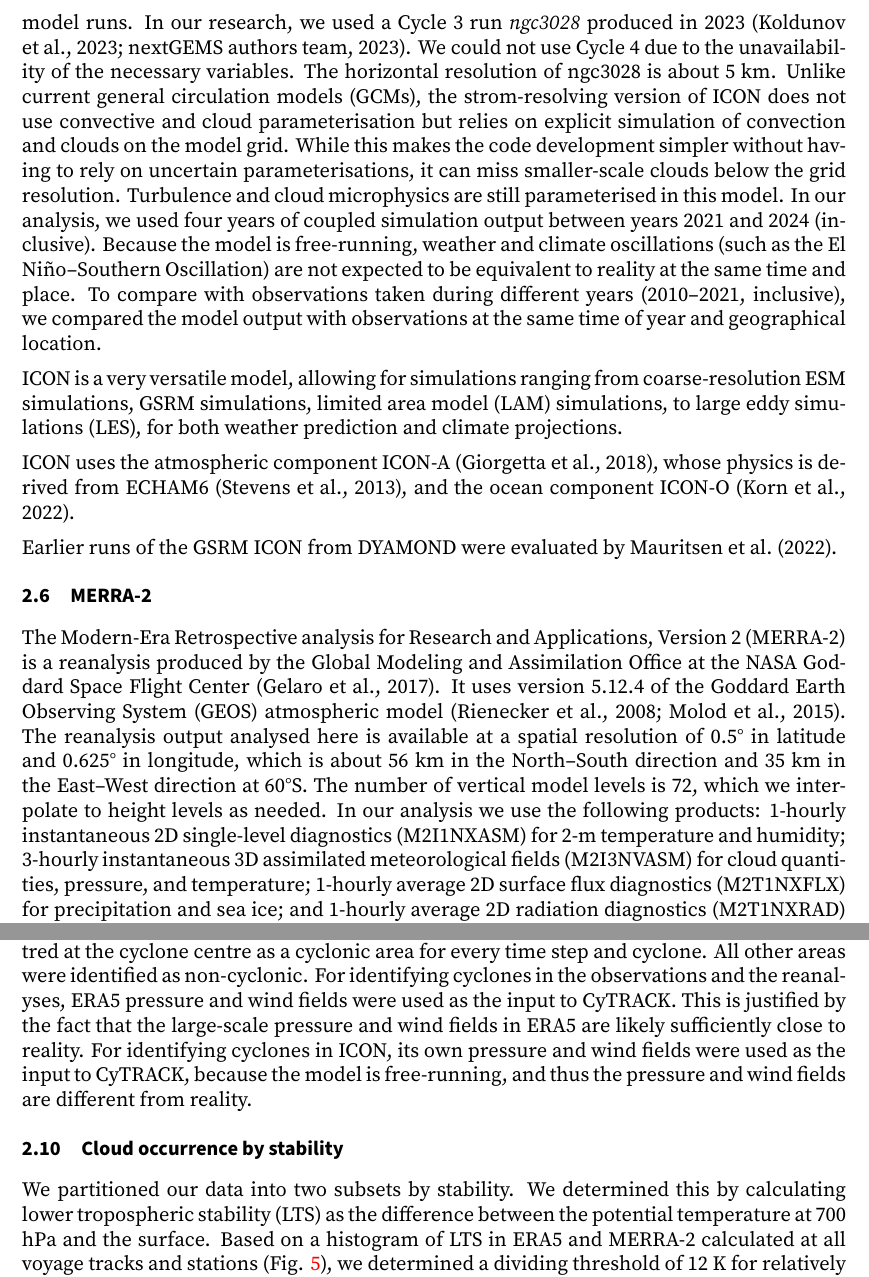
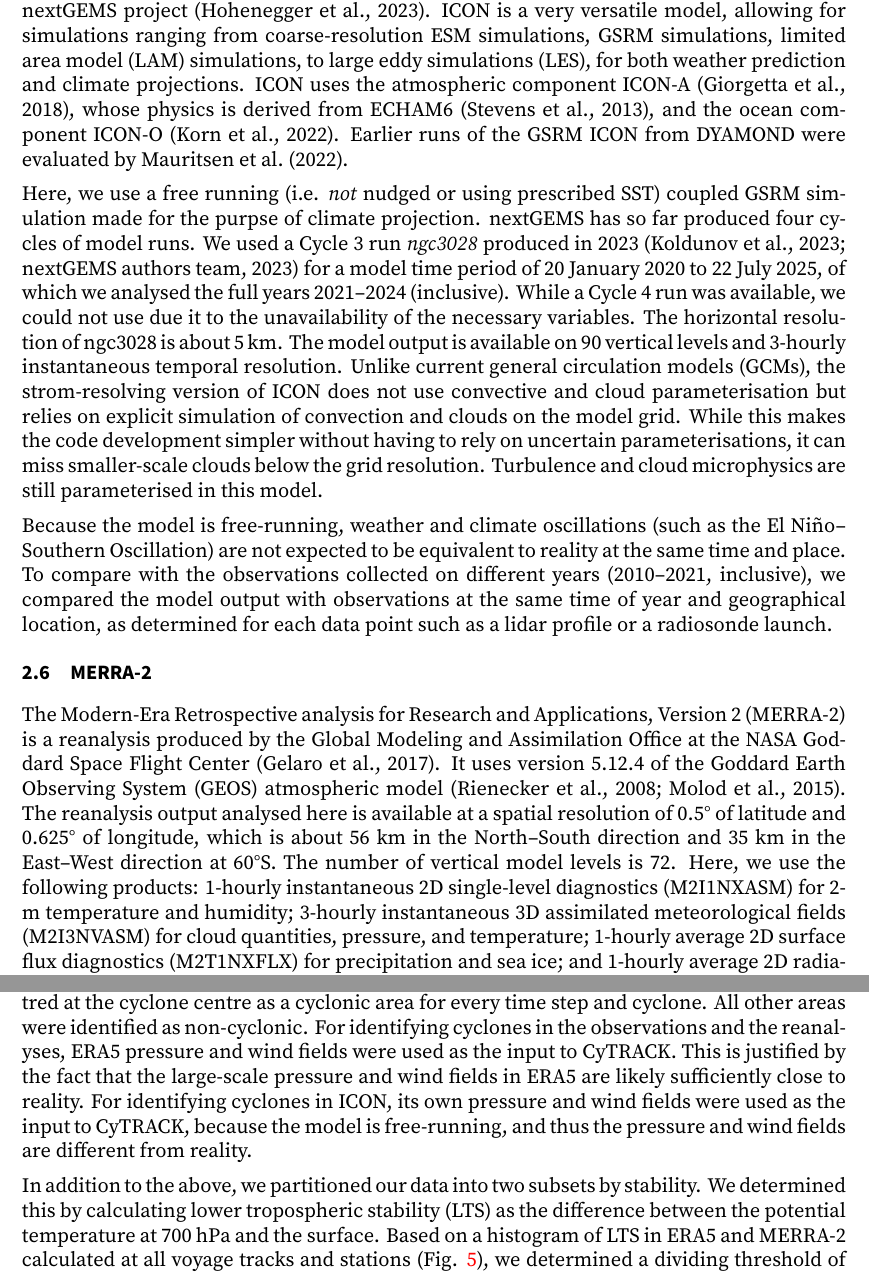
Before and after one commit to peterkuma/icon-so-2024-paper, a LaTeX document (manuscript.tex): two parts of pages 10 and 11 of 30 before the commit and two parts of pages 10 and 12 of 30 after it, joined at a grey line, cut so that both start at the same text. Compiled offline with XeLaTeX.

Commit message:
Restructuring methods

```diff
--- a/manuscript.tex
+++ b/manuscript.tex
@@ -462,35 +463,37 @@ instrument on the PS81/3 voyage.
 \subsection{ICON}
 
 A coupled (atmosphere--ocean) GSRM version of the ICON model is in development
-by the nextGEMS project \citep{hohenegger2023}. nextGEMS has so far produced
-four cycles of model runs. In our research, we used a Cycle 3 run
-\emph{ngc3028} produced in 2023 \citep{nextgems2023a,nextgems2023b}. We could
-not use Cycle 4 due to the unavailability of the necessary variables. The
-horizontal resolution of ngc3028 is about 5 km.  Unlike current general
-circulation models (GCMs), the strom-resolving version of ICON does not use
-convective and cloud parameterisation but relies on explicit simulation of
+by the nextGEMS project \citep{hohenegger2023}. ICON is a very versatile model,
+allowing for simulations ranging from coarse-resolution ESM simulations, GSRM
+simulations, limited area model (LAM) simulations, to large eddy simulations
+(LES), for both weather prediction and climate projections. ICON uses the
+atmospheric component ICON-A \citep{giorgetta2018}, whose physics is derived
+from ECHAM6 \citep{stevens2013}, and the ocean component ICON-O
+\citep{korn2022}. Earlier runs of the GSRM ICON from DYAMOND were evaluated by
+\cite{mauritsen2022}.
+
+Here, we use a free running (i.e. \emph{not} nudged or using prescribed SST)
+coupled GSRM simulation made for the purpse of climate projection.  nextGEMS
+has so far produced four cycles of model runs. We used a Cycle 3 run
+\emph{ngc3028} produced in 2023 \citep{nextgems2023a,nextgems2023b} for a model
+time period of 20 January 2020 to 22 July 2025, of which we analysed the full
+years 2021--2024 (inclusive). While a Cycle 4 run was available, we could not
+use due it to the unavailability of the necessary variables. The horizontal
+resolution of ngc3028 is about 5 km.  The model output is available on 90
+vertical levels and 3-hourly instantaneous temporal resolution.  Unlike current
+general circulation models (GCMs), the strom-resolving version of ICON does not
+use convective and cloud parameterisation but relies on explicit simulation of
 convection and clouds on the model grid. While this makes the code development
 simpler without having to rely on uncertain parameterisations, it can miss
 smaller-scale clouds below the grid resolution.  Turbulence and cloud
-microphysics are still parameterised in this model. In our analysis, we used
-four years of coupled simulation output between years 2021 and 2024
-(inclusive). Because the model is free-running, weather and climate
-oscillations (such as the El Niño--Southern Oscillation) are not expected to be
-equivalent to reality at the same time and place. To compare with observations
-taken during different years (2010--2021, inclusive), we compared the model
-output with observations at the same time of year and geographical location.
+microphysics are still parameterised in this model.
 
-ICON is a very versatile model, allowing for simulations ranging from
-coarse-resolution ESM simulations, GSRM simulations, limited area model (LAM)
-simulations, to large eddy simulations (LES), for both weather prediction and
-climate projections.
-
-ICON uses the atmospheric component ICON-A \citep{giorgetta2018}, whose physics
-is derived from ECHAM6 \citep{stevens2013}, and the ocean component ICON-O
-\citep{korn2022}.
-
-Earlier runs of the GSRM ICON from DYAMOND were evaluated by
-\cite{mauritsen2022}.
+Because the model is free-running, weather and climate oscillations (such as
+the El Niño--Southern Oscillation) are not expected to be equivalent to reality
+at the same time and place. To compare with the observations collected on
+different years (2010--2021, inclusive), we compared the model output with
+observations at the same time of year and geographical location, as determined
+for each data point such as a lidar profile or a radiosonde launch.
 
 \subsection{MERRA-2}
 
@@ -499,14 +502,13 @@ The Modern-Era Retrospective analysis for Research and Applications, Version 2
 Office at the NASA Goddard Space Flight Center \citep{gelaro2017}.  It uses
 version 5.12.4 of the Goddard Earth Observing System (GEOS) atmospheric model
 \citep{rienecker2008,molod2015}. The reanalysis output analysed here is
-available at a spatial resolution of 0.5° in latitude and 0.625° in longitude,
+available at a spatial resolution of 0.5° of latitude and 0.625° of longitude,
 which is about 56 km in the North--South direction and 35 km in the East--West
-direction at 60°S. The number of vertical model levels is 72, which we
-interpolate to height levels as needed. In our analysis we use the following
-products: 1-hourly instantaneous 2D single-level diagnostics (M2I1NXASM) for
-2-m temperature and humidity; 3-hourly instantaneous 3D assimilated
-meteorological fields (M2I3NVASM) for cloud quantities, pressure, and
-temperature; 1-hourly average 2D surface flux diagnostics (M2T1NXFLX) for
+direction at 60°S. The number of vertical model levels is 72. Here, we use the
+following products: 1-hourly instantaneous 2D single-level diagnostics
+(M2I1NXASM) for 2-m temperature and humidity; 3-hourly instantaneous 3D
+assimilated meteorological fields (M2I3NVASM) for cloud quantities, pressure,
+and temperature; 1-hourly average 2D surface flux diagnostics (M2T1NXFLX) for
 precipitation and sea ice; and 1-hourly average 2D radiation diagnostics
 (M2T1NXRAD) for radiation quantities \citep{merra2}.
 
@@ -548,18 +536,0 @@ and radii. From this information, we could classify geographical areas as
-either cyclonic or non-cyclonic. Due to a relatively small total area covered,
-we chose a circle of a double radius (relative to one identified by CyTRACK)
-centred at the cyclone centre as a cyclonic area for every time step and
-cyclone. All other areas were identified as non-cyclonic. For identifying
-cyclones in the observations and the reanalyses, ERA5 pressure and wind fields
-were used as the input to CyTRACK.  This is justified by the fact that the
-large-scale pressure and wind fields in ERA5 are likely sufficiently close to
-reality. For identifying cyclones in ICON, its own pressure and wind fields
-were used as the input to CyTRACK, because the model is free-running, and thus
-the pressure and wind fields are different from reality.
-
-\subsection{Cloud occurrence by stability}
-
-We partitioned our data into two subsets by stability. We determined this by
-calculating lower tropospheric stability (LTS) as the difference between the
-potential temperature at 700 hPa and the surface.  Based on a histogram of LTS
-in ERA5 and MERRA-2 calculated at all voyage tracks and stations (Fig.
-\ref{fig:lts}), we determined a dividing threshold of 12 K for relatively
@@ -627,3 +610,18 @@ station measurement average is calculated in the same way.
+centred at the cyclone centre as a cyclonic area for every time step and
+cyclone. All other areas were identified as non-cyclonic. For identifying
+cyclones in the observations and the reanalyses, ERA5 pressure and wind fields
+were used as the input to CyTRACK.  This is justified by the fact that the
+large-scale pressure and wind fields in ERA5 are likely sufficiently close to
+reality. For identifying cyclones in ICON, its own pressure and wind fields
+were used as the input to CyTRACK, because the model is free-running, and thus
+the pressure and wind fields are different from reality.
+
+In addition to the above, we partitioned our data into two subsets by
+stability. We determined this by calculating lower tropospheric stability (LTS)
+as the difference between the potential temperature at 700 hPa and the surface.
+Based on a histogram of LTS in ERA5 and MERRA-2 calculated at all voyage tracks
+and stations (Fig.  \ref{fig:lts}), we determined a dividing threshold of 12 K
+for relatively unstable (< 12 K) and relatively stable (>= 12 K) conditions.
 
 \section{Results}
 \label{sec:results}
```
Also changed, not shown: manuscript.tex (58 more changed lines).
